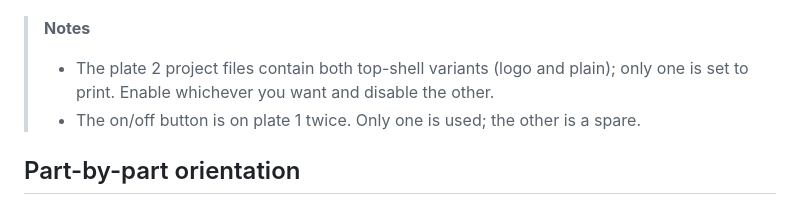
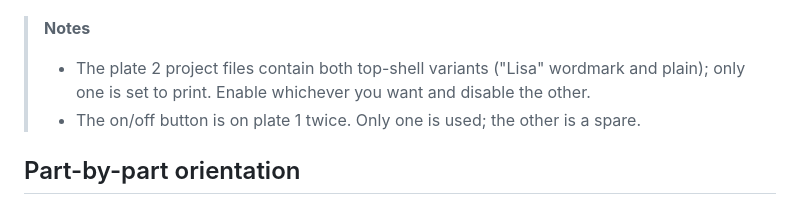
Before and after one commit to wottle/lisa-mouse-logitech-m185, a Markdown page: docs/PRINTING.md, the part around the change. GitHub-like rendering.

```diff
--- a/docs/PRINTING.md
+++ b/docs/PRINTING.md
@@ -41,7 +41,7 @@ Each project is split into **two plates**: one that needs no supports, and one t
 | 2 (*Supports Needed*) | Top shell and the two buttons | Normal (auto) | ![](../images/plates/bambu_plate_2.png) | ![](../images/plates/creality_plate_2.png) |
 
 > **Notes**
-> - The plate 2 project files contain both top-shell variants (logo and plain); only one is
+> - The plate 2 project files contain both top-shell variants ("Lisa" wordmark and plain); only one is
 >   set to print. Enable whichever you want and disable the other.
 > - The on/off button is on plate 1 twice. Only one is used; the other is a spare.
 
```
Also changed, not shown: README.md (+2 -3 lines), docs/ASSEMBLY.md (+8 -3 lines), images/assembly/18a_assembly_complete_lisa_logo.jpg (added).
